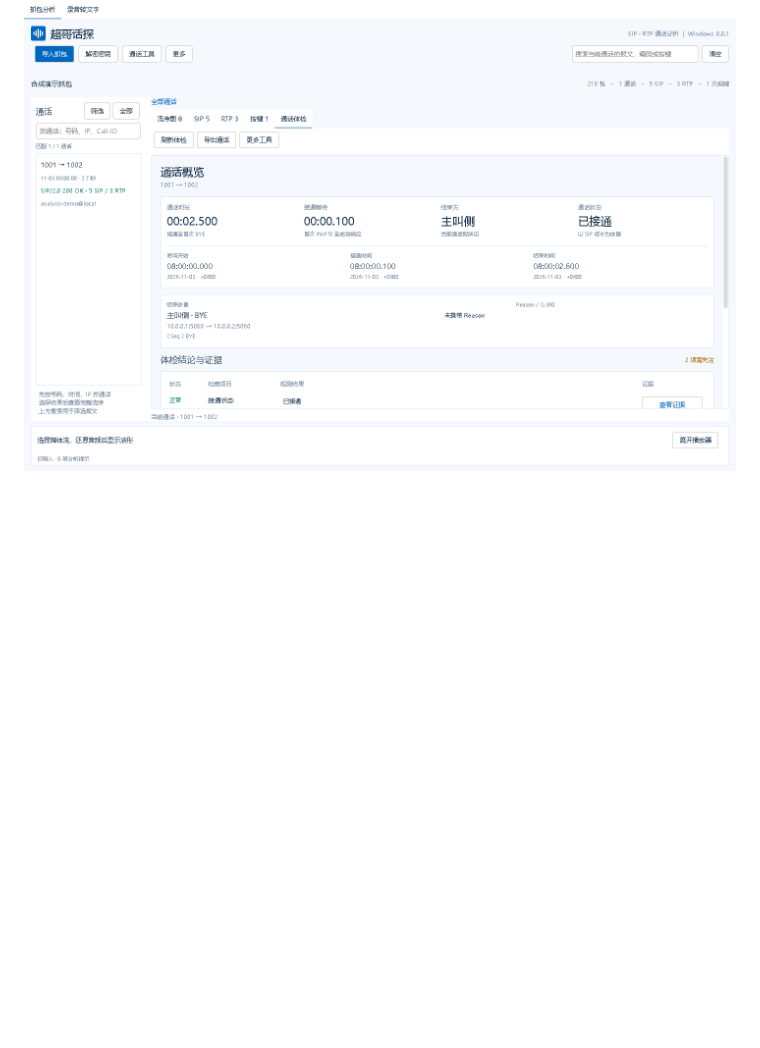
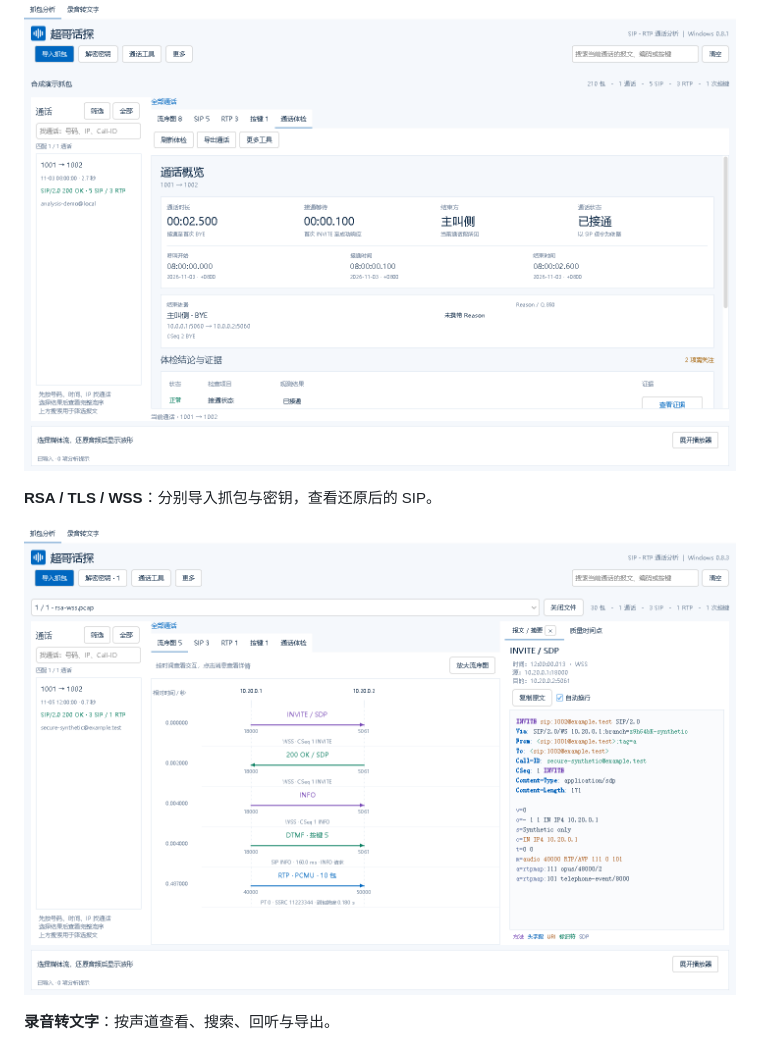
Before and after one commit to Liuchao-6/rtp-scope-windows, a Markdown page: README.md, the part around one of its changes. GitHub-like rendering; pictures changed too: docs/images/rsa-private-key.png; blank space fills up the shorter version.

```diff
--- a/README.md
+++ b/README.md
@@ -29,3 +45,9 @@
 ![通话体检](docs/images/call-health.png)
 
+**RSA / TLS / WSS**：分别导入抓包与密钥，查看还原后的 SIP。
+
+![导入合成 RSA 私钥后还原 WSS 中的 SIP 报文](docs/images/rsa-private-key.png)
+
+**录音转文字**：按声道查看、搜索、回听与导出。
+
 ![录音转写工作区，使用合成演示数据](docs/images/recording-workspace.png)
```
Also changed, not shown: other parts of README.md (+16 -2 lines), docs/images/rtp-waveform.png.
